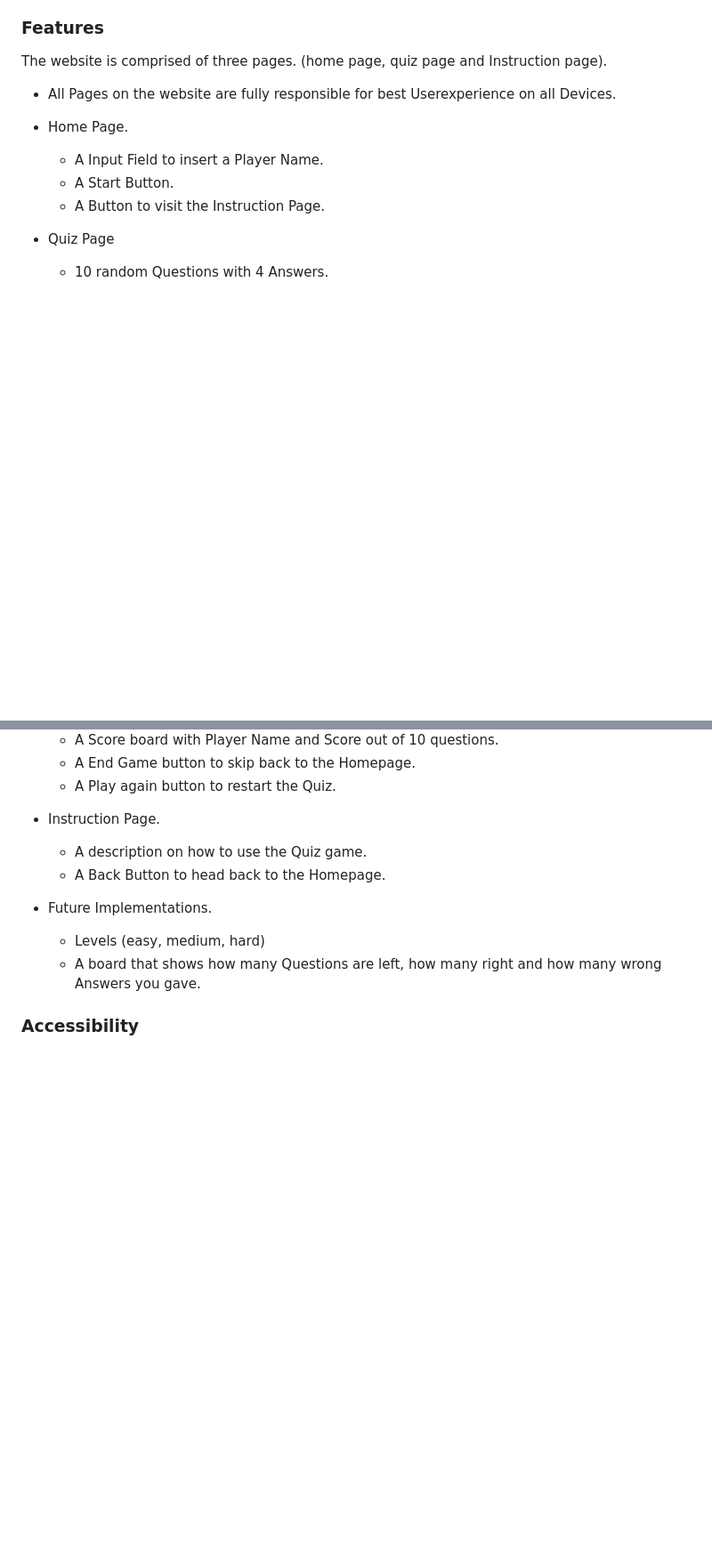
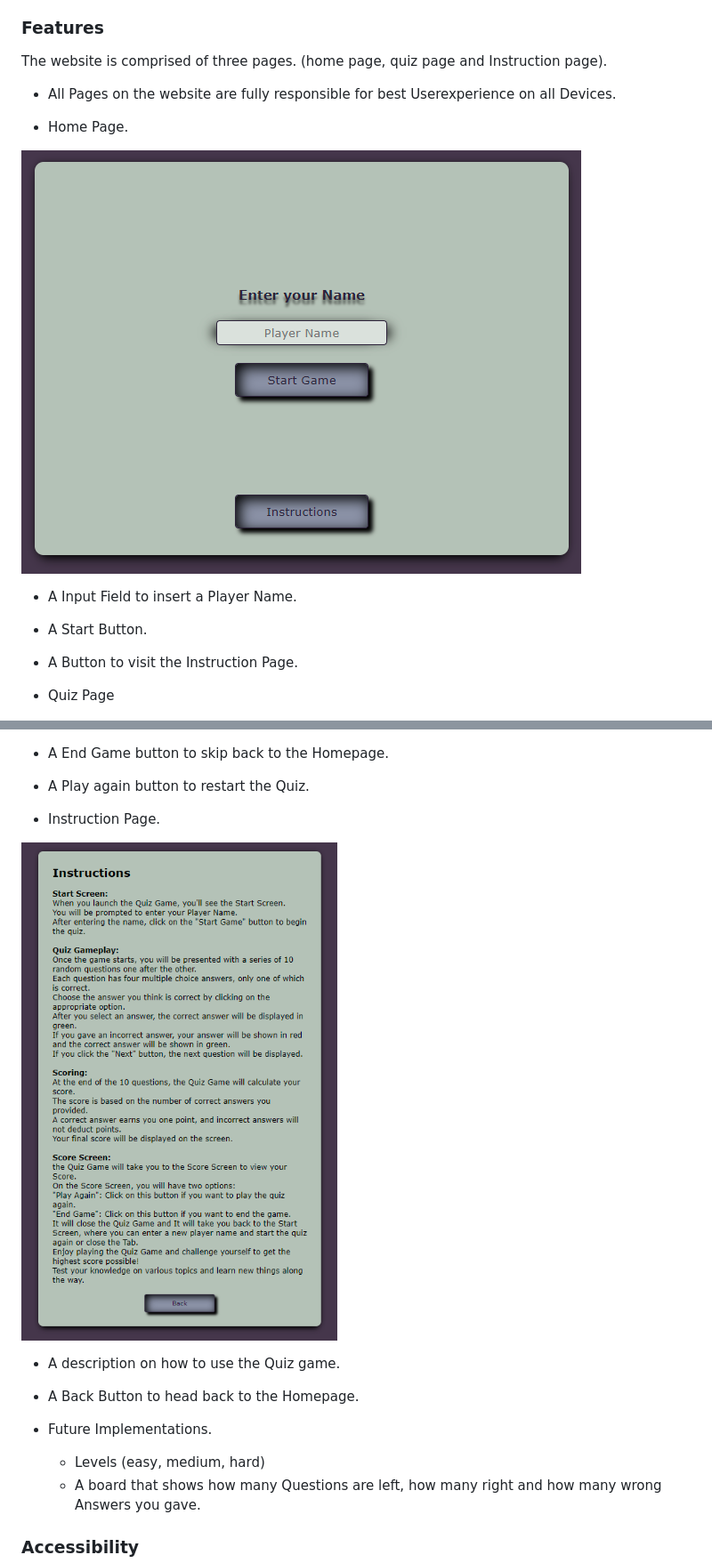
Before and after one commit to MrHaJu/Code-Institute-Projekt-2-CSS-HTML-JavaScript, a Markdown page: readme.md, 2 parts joined by grey strips. Shown: that part at 89% size. Rendered like a GitHub page; pictures changed too: assets/images/readme/Index.png (added), assets/images/readme/instruction.png (added); blank space fills up the shorter version.

Commit message:
add Images to Readme

```diff
--- a/readme.md
+++ b/readme.md
@@ -105,6 +105,8 @@ The website is comprised of three pages. (home page, quiz page and Instruction p
 * All Pages on the website are fully responsible for best Userexperience on all Devices.
 
 * Home Page.
+
+![Home Page](./assets/images/readme/Index.png)
   * A Input Field to insert a Player Name.
   * A Start Button.
   * A Button to visit the Instruction Page.
@@ -120,6 +126,7 @@ The website is comprised of three pages. (home page, quiz page and Instruction p
 
 * Instruction Page.
 
+![Instruction Page](./assets/images/readme/instruction.png)
   * A description on how to use the Quiz game.
   * A Back Button to head back to the Homepage.
 
```
Also changed, not shown: other parts of readme.md (+4 -0 lines), assets/images/readme/Quiz.png (added), assets/images/readme/Score.png (added), image.png (added).
